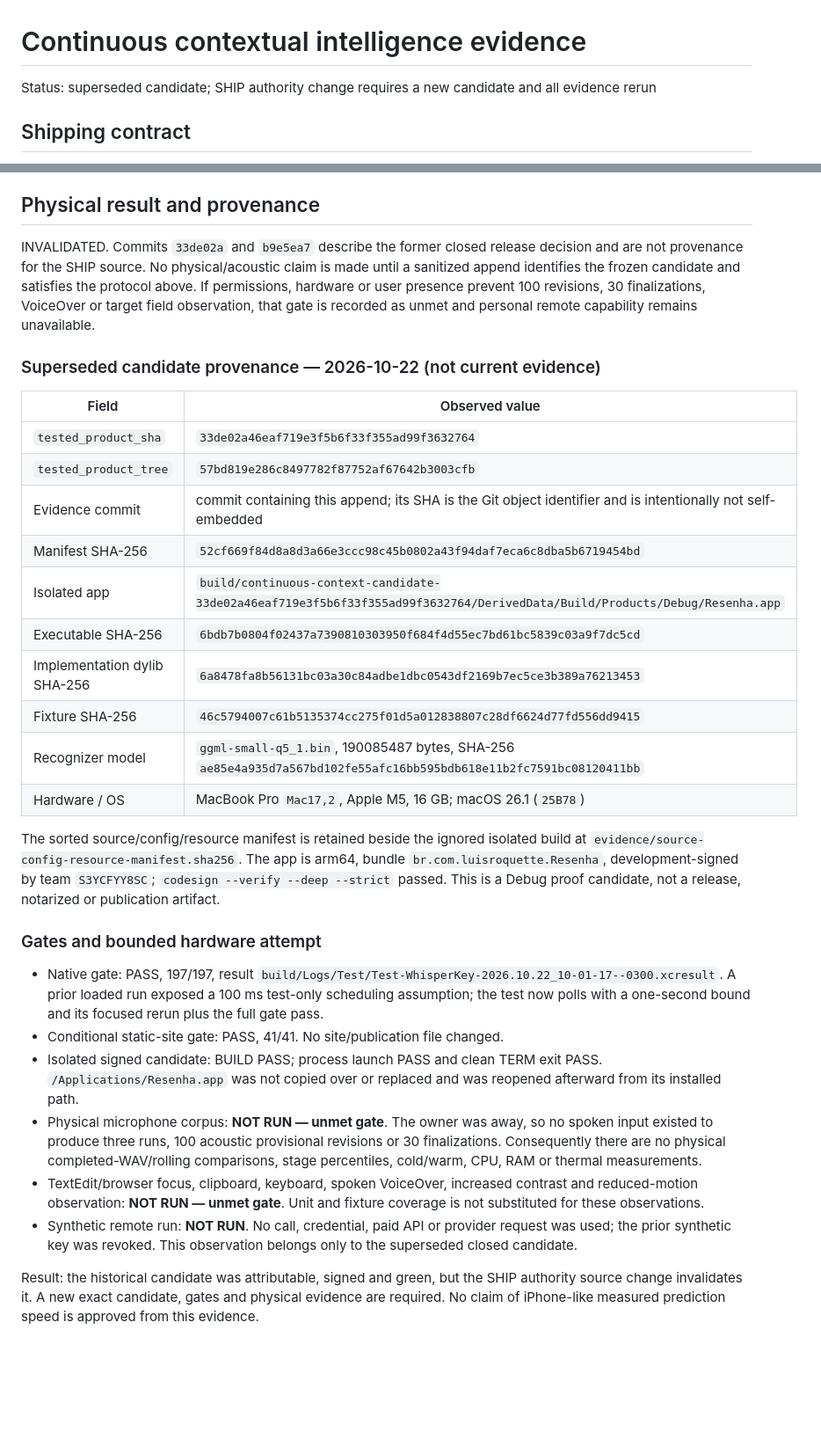
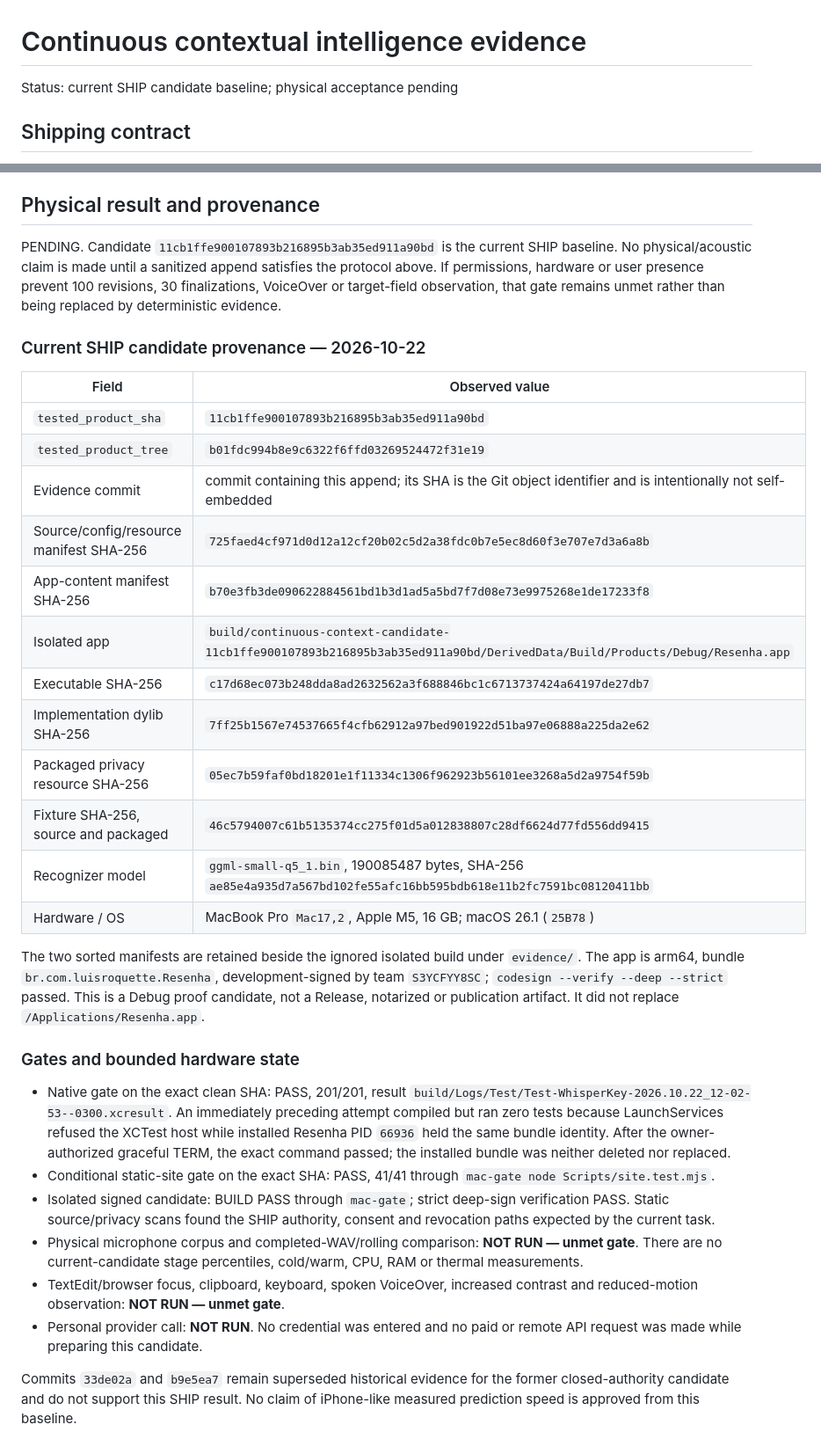
Before and after one commit to luisroquette-labs/resenha, a Markdown page: docs/testing/continuous-context-intelligence.md, 2 parts joined by grey strips. Shown at 88% size. Drawn GitHub-style; blank space fills up the shorter version.

Commit message:
docs: record SHIP candidate baseline

```diff
--- a/docs/testing/continuous-context-intelligence.md
+++ b/docs/testing/continuous-context-intelligence.md
@@ -1,6 +1,6 @@
 # Continuous contextual intelligence evidence
 
-Status: superseded candidate; SHIP authority change requires a new candidate and all evidence rerun
+Status: current SHIP candidate baseline; physical acceptance pending
 
 ## Shipping contract
 
@@ -64,57 +64,56 @@ or physical evidence.
 
 ## Physical result and provenance
 
-INVALIDATED. Commits `33de02a` and `b9e5ea7` describe the former closed release
-decision and are not provenance for the SHIP source. No physical/acoustic claim is made until a sanitized append identifies
-the frozen candidate and satisfies the protocol above. If permissions, hardware
-or user presence prevent 100 revisions, 30 finalizations, VoiceOver or target
-field observation, that gate is recorded as unmet and personal remote capability
-remains unavailable.
+PENDING. Candidate `11cb1ffe900107893b216895b3ab35ed911a90bd` is the
+current SHIP baseline. No physical/acoustic claim is made until a sanitized
+append satisfies the protocol above. If permissions, hardware or user presence
+prevent 100 revisions, 30 finalizations, VoiceOver or target-field observation,
+that gate remains unmet rather than being replaced by deterministic evidence.
 
-### Superseded candidate provenance — 2026-10-22 (not current evidence)
+### Current SHIP candidate provenance — 2026-10-22
 
 | Field | Observed value |
 |---|---|
-| `tested_product_sha` | `33de02a46eaf719e3f5b6f33f355ad99f3632764` |
-| `tested_product_tree` | `57bd819e286c8497782f87752af67642b3003cfb` |
+| `tested_product_sha` | `11cb1ffe900107893b216895b3ab35ed911a90bd` |
+| `tested_product_tree` | `b01fdc994b8e9c6322f6ffd03269524472f31e19` |
 | Evidence commit | commit containing this append; its SHA is the Git object identifier and is intentionally not self-embedded |
-| Manifest SHA-256 | `52cf669f84d8a8d3a66e3ccc98c45b0802a43f94daf7eca6c8dba5b6719454bd` |
-| Isolated app | `build/continuous-context-candidate-33de02a46eaf719e3f5b6f33f355ad99f3632764/DerivedData/Build/Products/Debug/Resenha.app` |
-| Executable SHA-256 | `6bdb7b0804f02437a7390810303950f684f4d55ec7bd61bc5839c03a9f7dc5cd` |
-| Implementation dylib SHA-256 | `6a8478fa8b56131bc03a30c84adbe1dbc0543df2169b7ec5ce3b389a76213453` |
-| Fixture SHA-256 | `46c5794007c61b5135374cc275f01d5a012838807c28df6624d77fd556dd9415` |
+| Source/config/resource manifest SHA-256 | `725faed4cf971d0d12a12cf20b02c5d2a38fdc0b7e5ec8d60f3e707e7d3a6a8b` |
+| App-content manifest SHA-256 | `b70e3fb3de090622884561bd1b3d1ad5a5bd7f7d08e73e9975268e1de17233f8` |
+| Isolated app | `build/continuous-context-candidate-11cb1ffe900107893b216895b3ab35ed911a90bd/DerivedData/Build/Products/Debug/Resenha.app` |
+| Executable SHA-256 | `c17d68ec073b248dda8ad2632562a3f688846bc1c6713737424a64197de27db7` |
+| Implementation dylib SHA-256 | `7ff25b1567e74537665f4cfb62912a97bed901922d51ba97e06888a225da2e62` |
+| Packaged privacy resource SHA-256 | `05ec7b59faf0bd18201e1f11334c1306f962923b56101ee3268a5d2a9754f59b` |
+| Fixture SHA-256, source and packaged | `46c5794007c61b5135374cc275f01d5a012838807c28df6624d77fd556dd9415` |
 | Recognizer model | `ggml-small-q5_1.bin`, 190085487 bytes, SHA-256 `ae85e4a935d7a567bd102fe55afc16bb595bdb618e11b2fc7591bc08120411bb` |
 | Hardware / OS | MacBook Pro `Mac17,2`, Apple M5, 16 GB; macOS 26.1 (`25B78`) |
 
-The sorted source/config/resource manifest is retained beside the ignored
-isolated build at `evidence/source-config-resource-manifest.sha256`. The app is
-arm64, bundle `br.com.luisroquette.Resenha`, development-signed by team
-`S3YCFYY8SC`; `codesign --verify --deep --strict` passed. This is a Debug proof
-candidate, not a release, notarized or publication artifact.
+The two sorted manifests are retained beside the ignored isolated build under
+`evidence/`. The app is arm64, bundle `br.com.luisroquette.Resenha`,
+development-signed by team `S3YCFYY8SC`; `codesign --verify --deep --strict`
+passed. This is a Debug proof candidate, not a Release, notarized or publication
+artifact. It did not replace `/Applications/Resenha.app`.
 
-### Gates and bounded hardware attempt
+### Gates and bounded hardware state
 
-- Native gate: PASS, 197/197, result
-  `build/Logs/Test/Test-WhisperKey-2026.10.22_10-01-17--0300.xcresult`.
-  A prior loaded run exposed a 100 ms test-only scheduling assumption; the test
-  now polls with a one-second bound and its focused rerun plus the full gate pass.
-- Conditional static-site gate: PASS, 41/41. No site/publication file changed.
-- Isolated signed candidate: BUILD PASS; process launch PASS and clean TERM exit
-  PASS. `/Applications/Resenha.app` was not copied over or replaced and was
-  reopened afterward from its installed path.
-- Physical microphone corpus: **NOT RUN — unmet gate**. The owner was away, so
-  no spoken input existed to produce three runs, 100 acoustic provisional
-  revisions or 30 finalizations. Consequently there are no physical
-  completed-WAV/rolling comparisons, stage percentiles, cold/warm, CPU, RAM or
-  thermal measurements.
+- Native gate on the exact clean SHA: PASS, 201/201, result
+  `build/Logs/Test/Test-WhisperKey-2026.10.22_12-02-53--0300.xcresult`.
+  An immediately preceding attempt compiled but ran zero tests because
+  LaunchServices refused the XCTest host while installed Resenha PID `66936`
+  held the same bundle identity. After the owner-authorized graceful TERM, the
+  exact command passed; the installed bundle was neither deleted nor replaced.
+- Conditional static-site gate on the exact SHA: PASS, 41/41 through
+  `mac-gate node Scripts/site.test.mjs`.
+- Isolated signed candidate: BUILD PASS through `mac-gate`; strict deep-sign
+  verification PASS. Static source/privacy scans found the SHIP authority,
+  consent and revocation paths expected by the current task.
+- Physical microphone corpus and completed-WAV/rolling comparison: **NOT RUN —
+  unmet gate**. There are no current-candidate stage percentiles, cold/warm,
+  CPU, RAM or thermal measurements.
 - TextEdit/browser focus, clipboard, keyboard, spoken VoiceOver, increased
-  contrast and reduced-motion observation: **NOT RUN — unmet gate**. Unit and
-  fixture coverage is not substituted for these observations.
-- Synthetic remote run: **NOT RUN**. No call, credential, paid API or provider
-  request was used; the prior synthetic key was revoked. This observation
-  belongs only to the superseded closed candidate.
+  contrast and reduced-motion observation: **NOT RUN — unmet gate**.
+- Personal provider call: **NOT RUN**. No credential was entered and no paid or
+  remote API request was made while preparing this candidate.
 
-Result: the historical candidate was attributable, signed and green, but the
-SHIP authority source change invalidates it. A new exact candidate, gates and
-physical evidence are required. No claim of iPhone-like measured prediction
-speed is approved from this evidence.
+Commits `33de02a` and `b9e5ea7` remain superseded historical evidence for the
+former closed-authority candidate and do not support this SHIP result. No claim
+of iPhone-like measured prediction speed is approved from this baseline.
```
